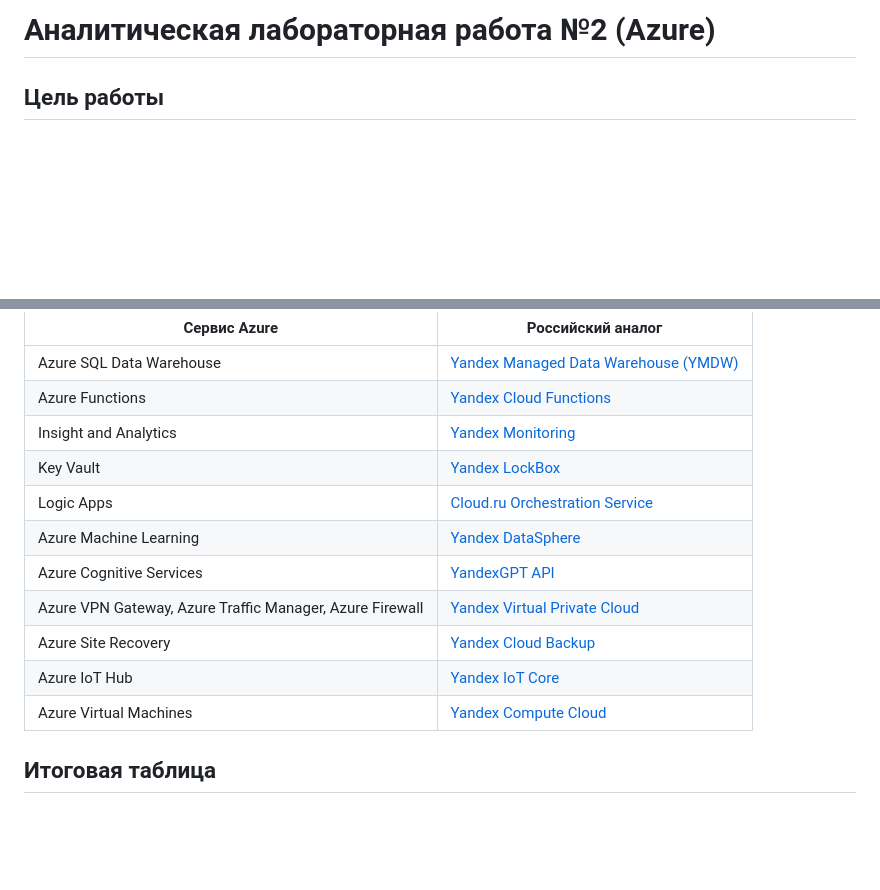
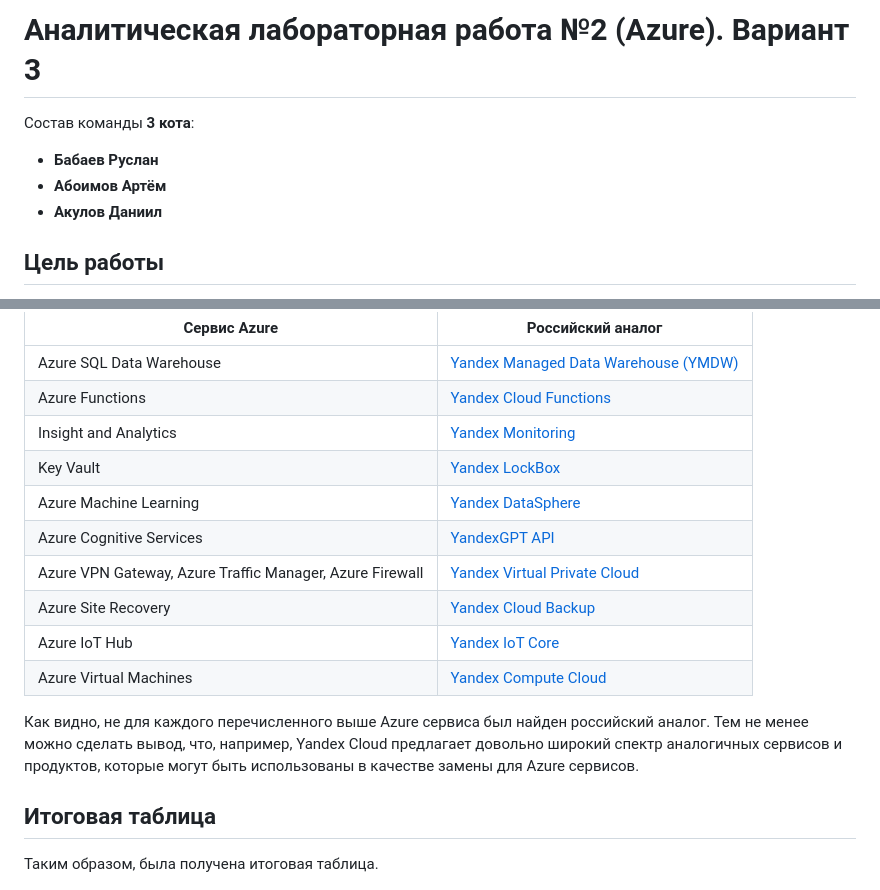
Before and after one commit to Jesusya-26/clouds-devops, a Markdown page: analytic_lab_2/README.md, 2 parts joined by grey strips. Rendered like a GitHub page; blank space fills up the shorter version.

```diff
--- a/analytic_lab_2/README.md
+++ b/analytic_lab_2/README.md
@@ -1,4 +1,9 @@
-# Аналитическая лабораторная работа №2 (Azure)
+# Аналитическая лабораторная работа №2 (Azure). Вариант 3
+
+Cостав команды **3 кота**:
++ **Бабаев Руслан**
++ **Абоимов Артём**
++ **Акулов Даниил**
 
 ## Цель работы
 
@@ -53,7 +60,6 @@
 | Azure Functions | [Yandex Cloud Functions](https://cloud.yandex.ru/ru/docs/functions/) |
 | Insight and Analytics | [Yandex Monitoring](https://cloud.yandex.ru/ru/docs/monitoring/) |
 | Key Vault | [Yandex LockBox](https://cloud.yandex.com/ru/docs/lockbox/) |
-| Logic Apps | [Cloud.ru Orchestration Service](https://cloud.ru/ru/products/application-orchestration-service) |
 | Azure Machine Learning | [Yandex DataSphere](https://cloud.yandex.com/ru/docs/datasphere/) |
 | Azure Cognitive Services | [YandexGPT API](https://cloud.yandex.com/ru/docs/yandexgpt/) |
 | Azure VPN Gateway, Azure Traffic Manager, Azure Firewall | [Yandex Virtual Private Cloud](https://cloud.yandex.com/ru/docs/vpc/) |
@@ -61,7 +67,11 @@
 | Azure IoT Hub | [Yandex IoT Core](https://cloud.yandex.com/ru/docs/iot-core/) |
 | Azure Virtual Machines | [Yandex Compute Cloud](https://cloud.yandex.com/ru/docs/compute/) |
 
+Как видно, не для каждого перечисленного выше Azure сервиса был найден российский аналог. Тем не менее можно сделать вывод, что, например, Yandex Cloud предлагает довольно широкий спектр аналогичных сервисов и продуктов, которые могут быть использованы в качестве замены для Azure сервисов.
+
 ## Итоговая таблица
+
+Таким образом, была получена итоговая таблица.
 
 ![Рисунок 2 – Итоговая таблица](./result.png)
 
```
Also changed, not shown: other parts of analytic_lab_2/README.md (+16 -14 lines).
